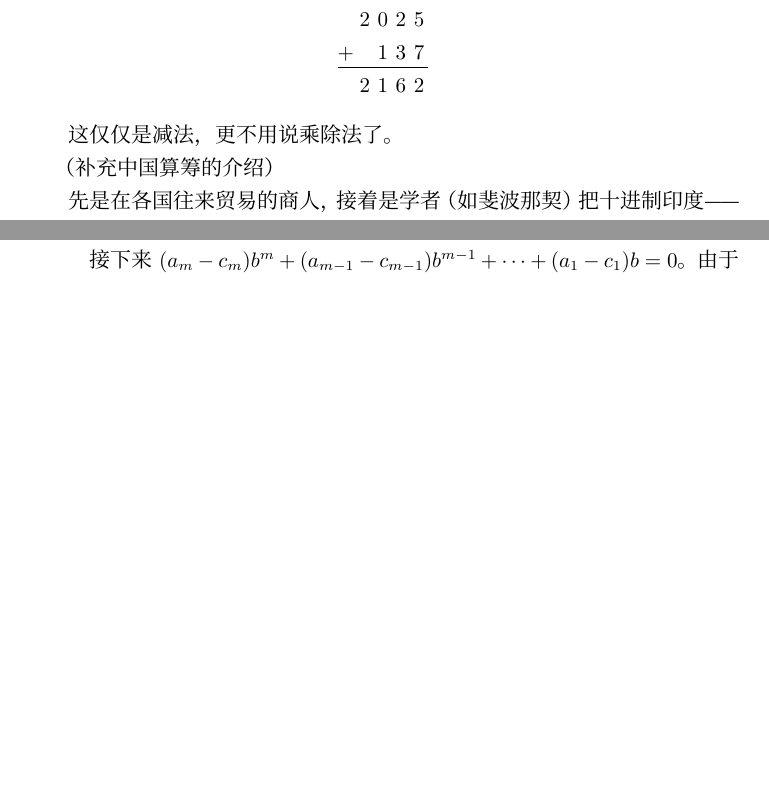
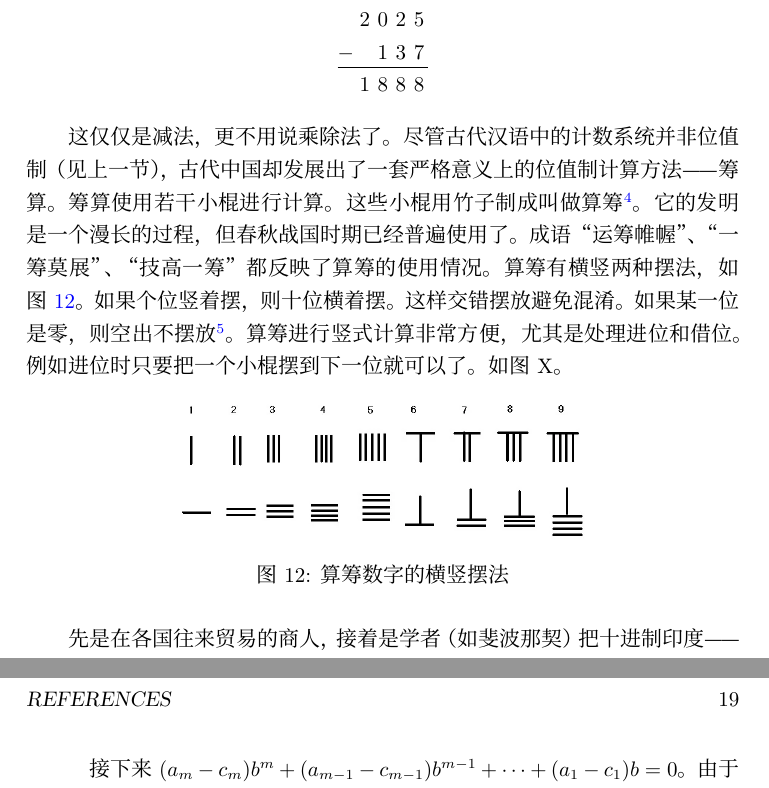
Before and after one commit to liuxinyu95/amathtour, a LaTeX document (numeral/numeral-zh-cn.tex): two parts of pages 16 and 18 of 19 before the commit and two parts of pages 16 and 19 of 19 after it, joined at a grey line, cut so that both start at the same text, the shorter picture padded with empty space. Compiled offline with XeLaTeX; a missing font is replaced by an installed copy or a similar font.

Commit message:
Added the Suanchou calculation method.

```diff
--- a/numeral/numeral-zh-cn.tex
+++ b/numeral/numeral-zh-cn.tex
@@ -271,11 +269,16 @@ n = a_m b^m + a_{m-1} b^{m-1} + \cdots + a_a b + a_0
 十进制位值制计数系统带来了巨大的优势。便于计算并可以处理任意大的数字。我们可以想象用罗马数字计算MMXXVV - CXXXVII有多么困难，而小学生也可以用竖式快速算出结果：
 
 \begin{center}
-\opadd[voperator=bottom]{2025}{137}
+\opsub[voperator=bottom]{2025}{137}
 \end{center}
 
-这仅仅是减法，更不用说乘除法了。
+这仅仅是减法，更不用说乘除法了。尽管古代汉语中的计数系统并非位值制（见上一节），古代中国却发展出了一套严格意义上的位值制计算方法——筹算。筹算使用若干小棍进行计算。这些小棍用竹子制成叫做算筹\footnote{形声字“筹”的形旁是竹。也有用木头、兽骨、象牙、金属等材料的}。它的发明是一个漫长的过程，但春秋战国时期已经普遍使用了。成语“运筹帷幄”、“一筹莫展”、“技高一筹”都反映了算筹的使用情况。算筹有横竖两种摆法，如\cref{fig:suanchou-digit}。如果个位竖着摆，则十位横着摆。这样交错摆放避免混淆。如果某一位是零，则空出不摆放\footnote{在计算过程中空位可能不明显造成混淆。后来人们在书写记录算筹运算结果时，就在应该是零的数位上写 “□” 或 “〇”。}。算筹进行竖式计算非常方便，尤其是处理进位和借位。例如进位时只要把一个小棍摆到下一位就可以了。如图X。
 
-（补充中国算筹的介绍）
+\begin{figure}[htbp]
+ \centering
+ \includegraphics[scale=0.3]{img/suanchou-digit}
+ \caption{算筹数字的横竖摆法}
+ \label{fig:suanchou-digit}
+\end{figure}
 
 先是在各国往来贸易的商人，接着是学者（如斐波那契）把十进制印度——阿拉伯计数系统传播到了全球。它成了全人类的通用语言。十七世纪时，德国数学家莱布尼茨提出了二进制。它导致了二十世纪又产生了一次计数系统革命。电子计算机内部使用二进制对数字和信息编码。二进制只有0、1两种数字，尽管二进制表示很长，例如2025写成二进制是1111 1101 001，但0、1两种状态可以通过电路的通、断或电平（电压）的高、低方便地实现。还有一个好处：0、1可以对应逻辑的真、假；事物的有、无；答案的对、错，从而方便用机器统一处理数和逻辑。
```
Also changed, not shown: numeral/img/suanchou-digit.png (added), numeral/numeral-zh-cn.tex (5 more changed lines).
